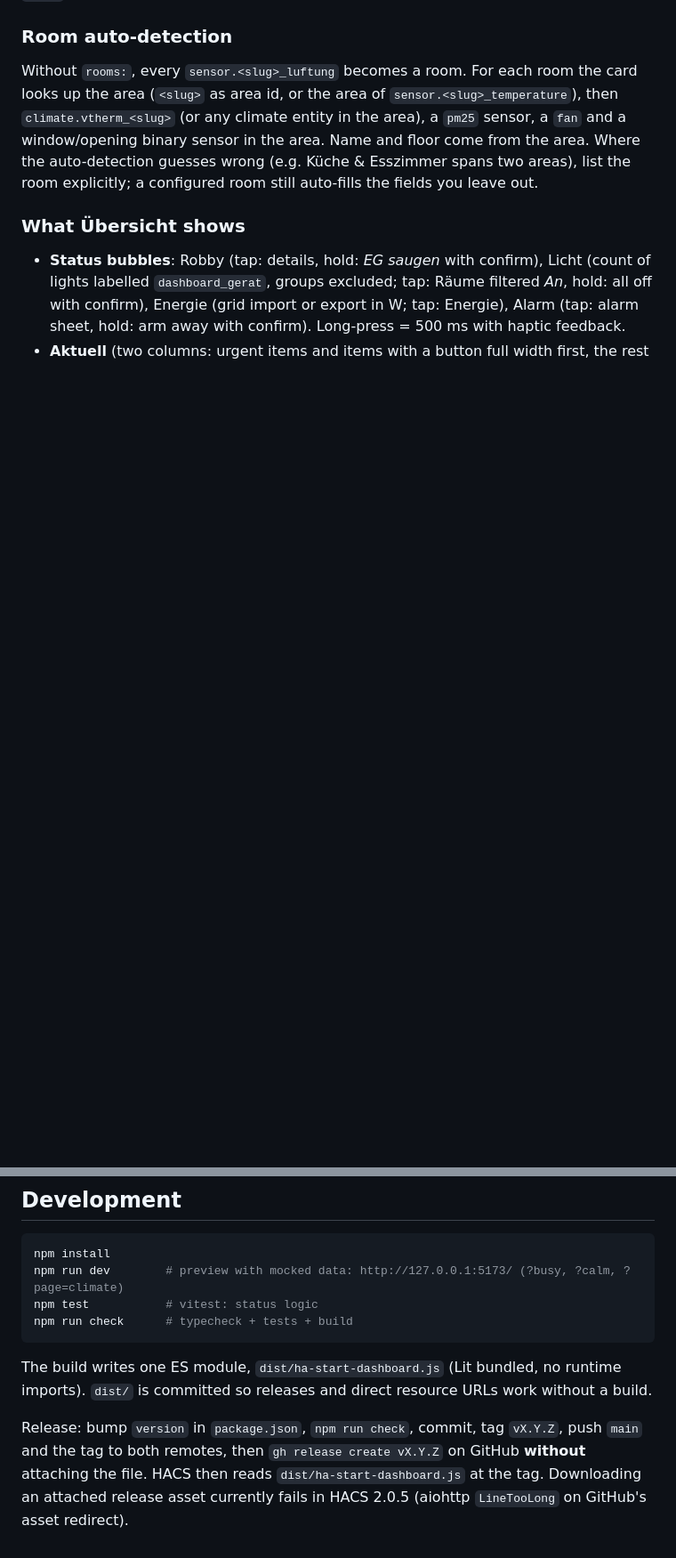
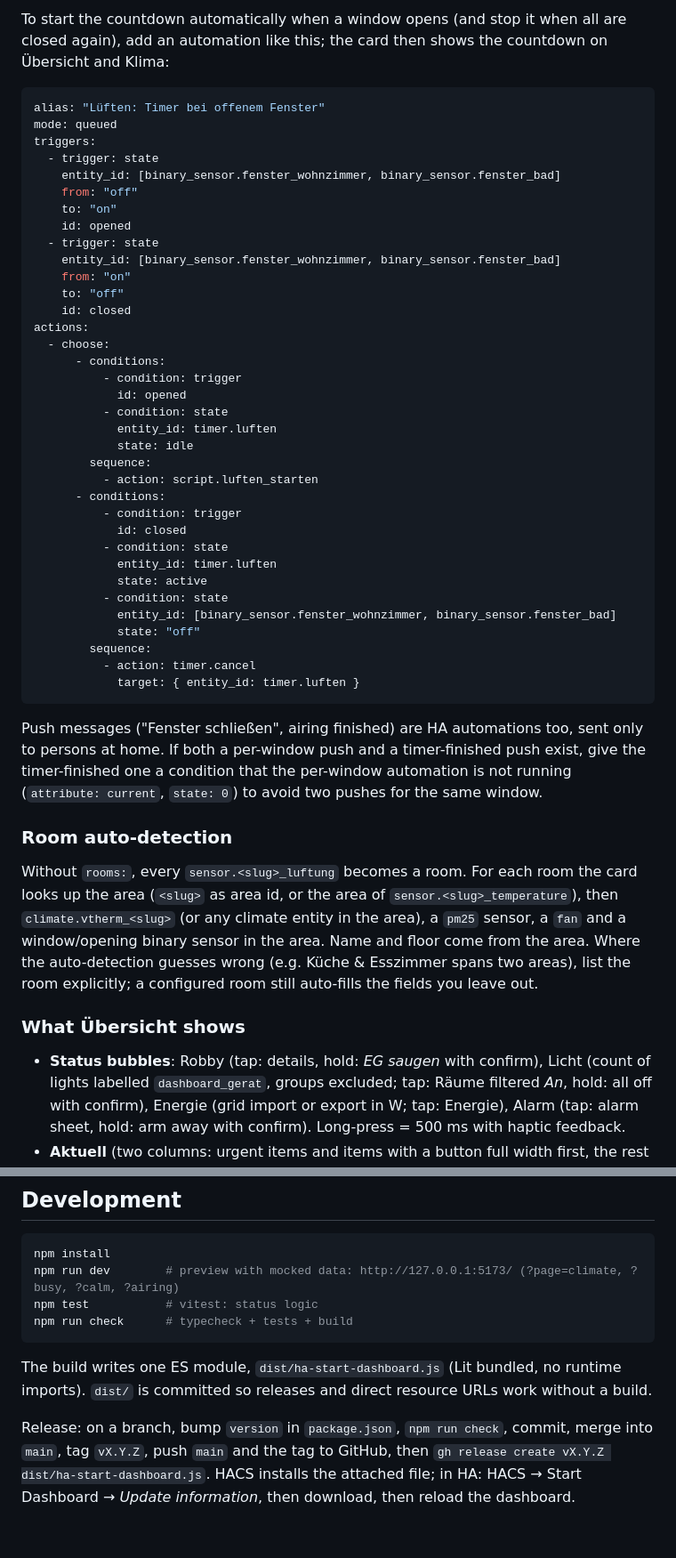
Before and after one commit to techmhe/HA-BubbleDashboard, a Markdown page: README.md, 2 parts joined by grey strips. Shown at 89% size. Drawn GitHub-style; blank space fills up the shorter version.

Commit message:
docs: Home Assistant setup section, current release flow, preview flags
Co-Authored-By: Claude Opus 5.5 <noreply@anthropic.com>

````diff
--- a/README.md
+++ b/README.md
@@ -175,3 +213,48 @@ The v0.1 top-level keys `weather`, `alarm`, `vacuum`, `front_door` and `ac` stil
+To start the countdown automatically when a window opens (and stop it when all are closed
+again), add an automation like this; the card then shows the countdown on Übersicht and Klima:
+
+```yaml
+alias: "Lüften: Timer bei offenem Fenster"
+mode: queued
+triggers:
+  - trigger: state
+    entity_id: [binary_sensor.fenster_wohnzimmer, binary_sensor.fenster_bad]
+    from: "off"
+    to: "on"
+    id: opened
+  - trigger: state
+    entity_id: [binary_sensor.fenster_wohnzimmer, binary_sensor.fenster_bad]
+    from: "on"
+    to: "off"
+    id: closed
+actions:
+  - choose:
+      - conditions:
+          - condition: trigger
+            id: opened
+          - condition: state
+            entity_id: timer.luften
+            state: idle
+        sequence:
+          - action: script.luften_starten
+      - conditions:
+          - condition: trigger
+            id: closed
+          - condition: state
+            entity_id: timer.luften
+            state: active
+          - condition: state
+            entity_id: [binary_sensor.fenster_wohnzimmer, binary_sensor.fenster_bad]
+            state: "off"
+        sequence:
+          - action: timer.cancel
+            target: { entity_id: timer.luften }
+```
+
+Push messages ("Fenster schließen", airing finished) are HA automations too, sent only to
+persons at home. If both a per-window push and a timer-finished push exist, give the
+timer-finished one a condition that the per-window automation is not running
+(`attribute: current`, `state: 0`) to avoid two pushes for the same window.
 
 ### Room auto-detection
 
@@ -351,7 +434,7 @@ Vertical swipes still scroll the sheet.
 
 ```bash
 npm install
-npm run dev        # preview with mocked data: http://127.0.0.1:5173/ (?busy, ?calm, ?page=climate)
+npm run dev        # preview with mocked data: http://127.0.0.1:5173/ (?page=climate, ?busy, ?calm, ?airing)
 npm test           # vitest: status logic
 npm run check      # typecheck + tests + build
 ```
@@ -359,7 +442,8 @@ npm run check      # typecheck + tests + build
 The build writes one ES module, `dist/ha-start-dashboard.js` (Lit bundled, no runtime
 imports). `dist/` is committed so releases and direct resource URLs work without a build.
 
-Release: bump `version` in `package.json`, `npm run check`, commit, tag `vX.Y.Z`, push `main`
-and the tag to both remotes, then `gh release create vX.Y.Z` on GitHub **without** attaching
-the file. HACS then reads `dist/ha-start-dashboard.js` at the tag. Downloading an attached
-release asset currently fails in HACS 2.0.5 (aiohttp `LineTooLong` on GitHub's asset redirect).
+Release: on a branch, bump `version` in `package.json`, `npm run check`, commit, merge into
+`main`, tag `vX.Y.Z`, push `main` and the tag to GitHub, then
+`gh release create vX.Y.Z dist/ha-start-dashboard.js`. HACS installs the attached file;
+in HA: HACS → Start Dashboard → *Update information*, then download, then reload the
+dashboard.
````
Also changed, not shown: other parts of README.md (+38 -0 lines).
